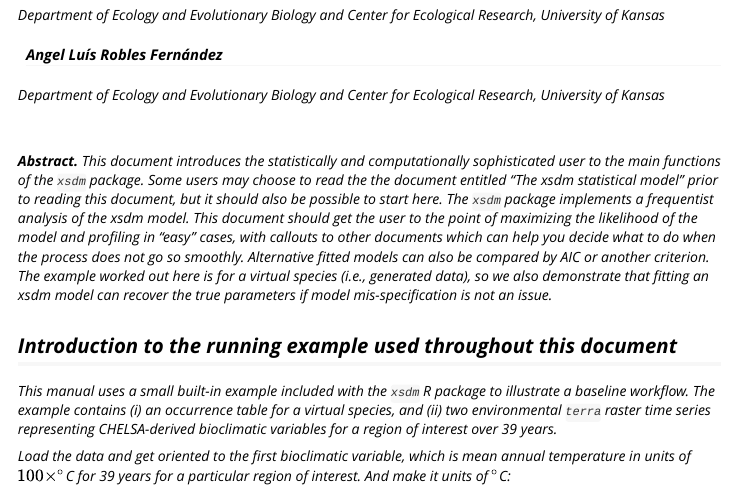
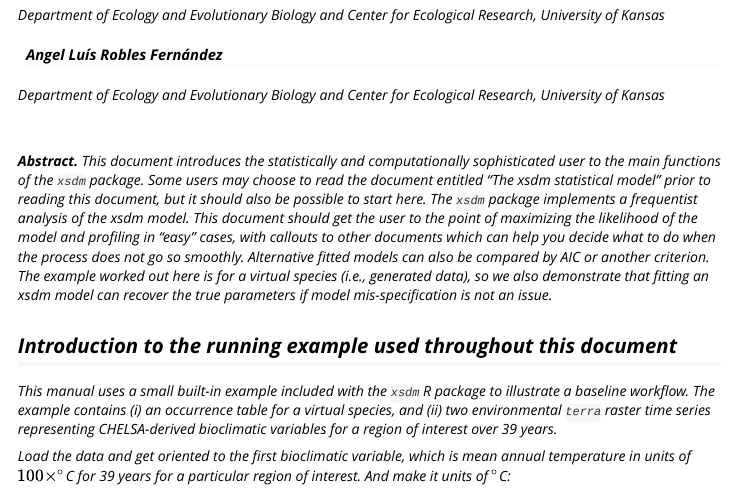
Before and after one commit to xsdm-project/xsdm-devel, an R Markdown document (vignettes/01-how_to_fit.Rmd): the page in a window 1100 px wide, from 150 px down. Rendered offline with R 4.5, knitr and Pandoc, with nearby package versions; long lines of code are wrapped.

Commit message:
Potential fix for pull request finding
Co-authored-by: Copilot Autofix powered by AI <175728472+Copilot@users.noreply.github.com>

```diff
--- a/vignettes/01-how_to_fit.Rmd
+++ b/vignettes/01-how_to_fit.Rmd
@@ -36,8 +36,7 @@ knitr::opts_chunk$set(
 
 **Abstract.** This document
 introduces the statistically and computationally sophisticated user to the
-main functions of the `xsdm` package. Some users may choose to read the
-the document entitled "The xsdm statistical model"
+main functions of the `xsdm` package. Some users may choose to read the document entitled "The xsdm statistical model"
 prior to reading this document, but it should also be possible to start here.
 The `xsdm` package implements a frequentist
 analysis of the xsdm model. This document should get the user to the point
```
